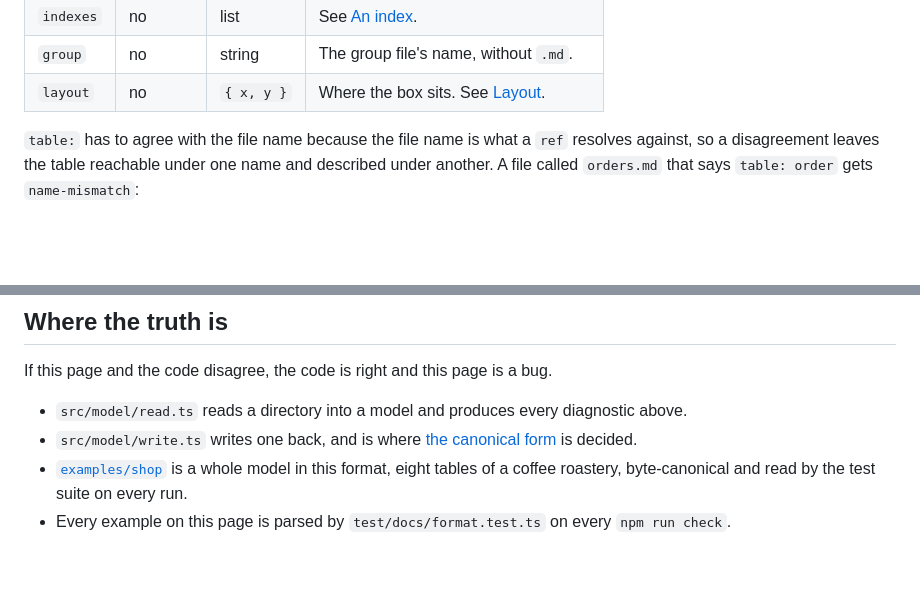
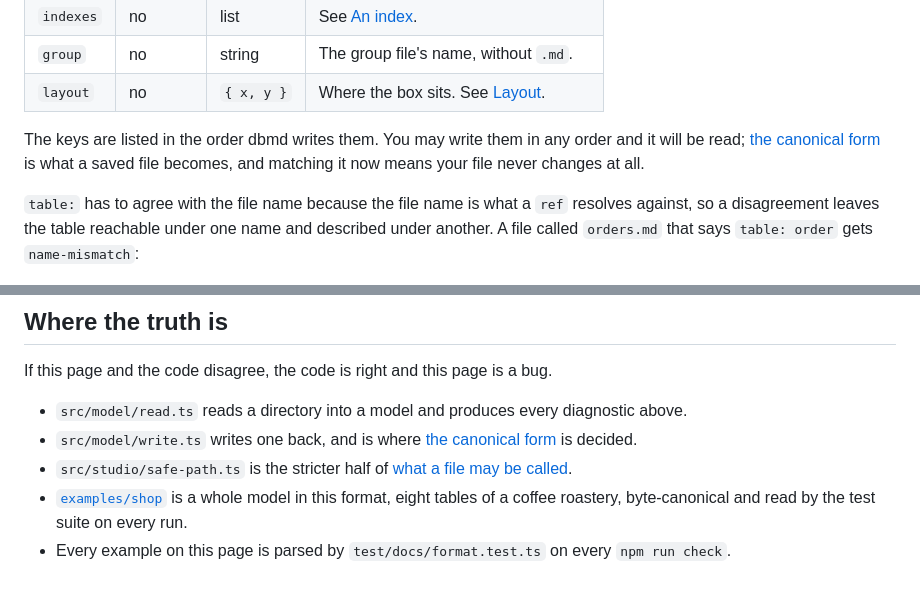
Before and after one commit to BlakeHastings/dbmd, a Markdown page: docs/format.md, 2 parts joined by grey strips. Drawn GitHub-style; blank space fills up the shorter version.

```diff
--- a/docs/format.md
+++ b/docs/format.md
@@ -180,6 +211,10 @@ opposite of what everybody assumes on first reading.
 | `indexes` | no | list | See [An index](#an-index). |
 | `group` | no | string | The group file's name, without `.md`. |
 | `layout` | no | `{ x, y }` | Where the box sits. See [Layout](#layout). |
+
+The keys are listed in the order dbmd writes them. You may write them in any
+order and it will be read; [the canonical form](#the-canonical-form) is what a
+saved file becomes, and matching it now means your file never changes at all.
 
 `table:` has to agree with the file name because the file name is what a `ref`
 resolves against, so a disagreement leaves the table reachable under one name
@@ -742,6 +780,8 @@ If this page and the code disagree, the code is right and this page is a bug.
   diagnostic above.
 - `src/model/write.ts` writes one back, and is where
   [the canonical form](#the-canonical-form) is decided.
+- `src/studio/safe-path.ts` is the stricter half of
+  [what a file may be called](#naming-a-file).
 - [`examples/shop`](../examples/shop) is a whole model in this format, eight
   tables of a coffee roastery, byte-canonical and read by the test suite on
   every run.
```
Also changed, not shown: other parts of docs/format.md (+39 -5 lines).
